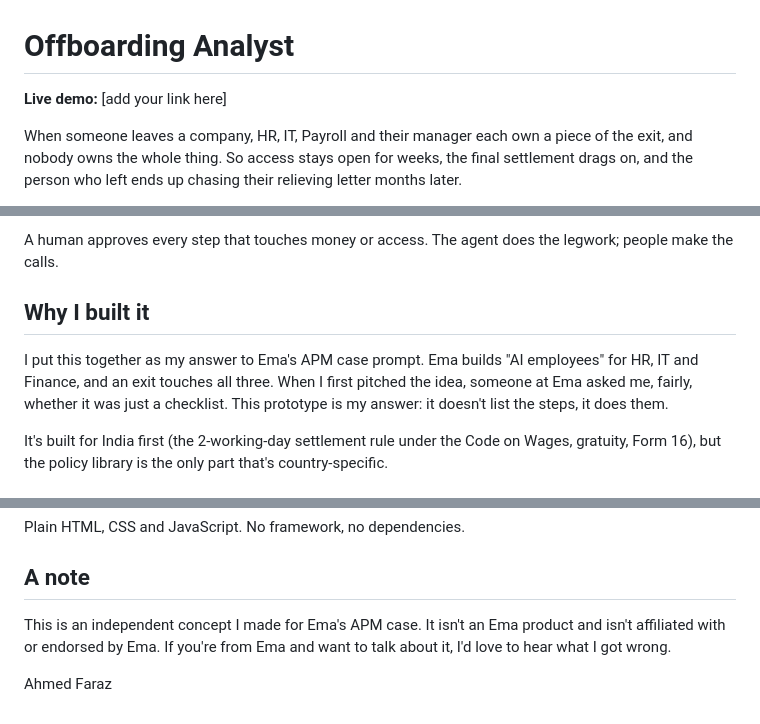
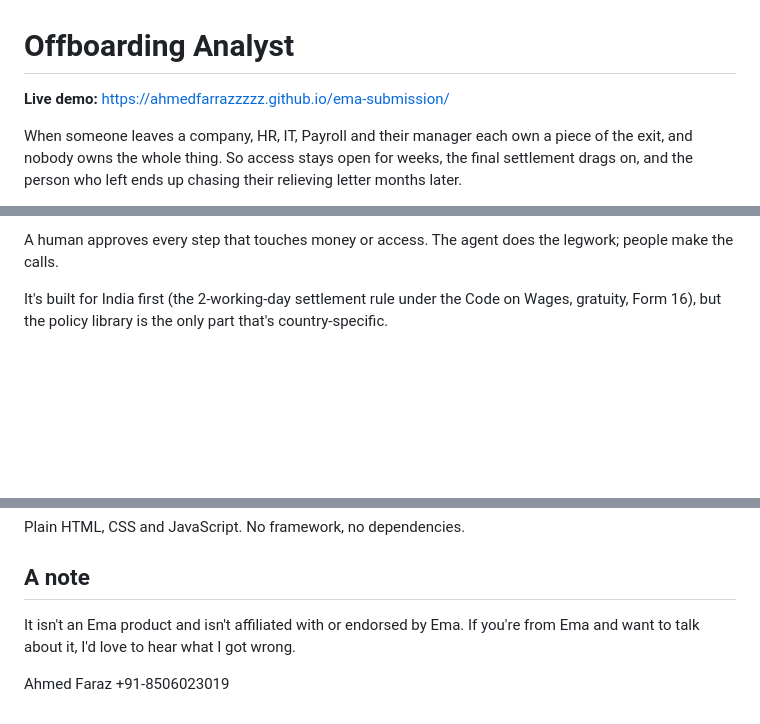
Before and after one commit to ahmedfarrazzzzz/ema-submission, a Markdown page: README.md, 3 parts joined by grey strips. GitHub-like rendering; blank space fills up the shorter version.

```diff
--- a/README.md
+++ b/README.md
@@ -1,6 +1,6 @@
 # Offboarding Analyst
 
-**Live demo:** [add your link here]
+**Live demo:** https://ahmedfarrazzzzz.github.io/ema-submission/
 
 When someone leaves a company, HR, IT, Payroll and their manager each own a piece of the exit, and nobody owns the whole thing. So access stays open for weeks, the final settlement drags on, and the person who left ends up chasing their relieving letter months later.
 
@@ -13,10 +13,6 @@ This is a working prototype of an AI employee that owns the whole exit. You give
 - prepares the letters, payslips and tax documents and sends them to the person's personal email
 
 A human approves every step that touches money or access. The agent does the legwork; people make the calls.
-
-## Why I built it
-
-I put this together as my answer to Ema's APM case prompt. Ema builds "AI employees" for HR, IT and Finance, and an exit touches all three. When I first pitched the idea, someone at Ema asked me, fairly, whether it was just a checklist. This prototype is my answer: it doesn't list the steps, it does them.
 
 It's built for India first (the 2-working-day settlement rule under the Code on Wages, gratuity, Form 16), but the policy library is the only part that's country-specific.
 
@@ -108,6 +104,7 @@ Plain HTML, CSS and JavaScript. No framework, no dependencies.
 
 ## A note
 
-This is an independent concept I made for Ema's APM case. It isn't an Ema product and isn't affiliated with or endorsed by Ema. If you're from Ema and want to talk about it, I'd love to hear what I got wrong.
+It isn't an Ema product and isn't affiliated with or endorsed by Ema. If you're from Ema and want to talk about it, I'd love to hear what I got wrong.
 
 Ahmed Faraz
++91-8506023019
```
